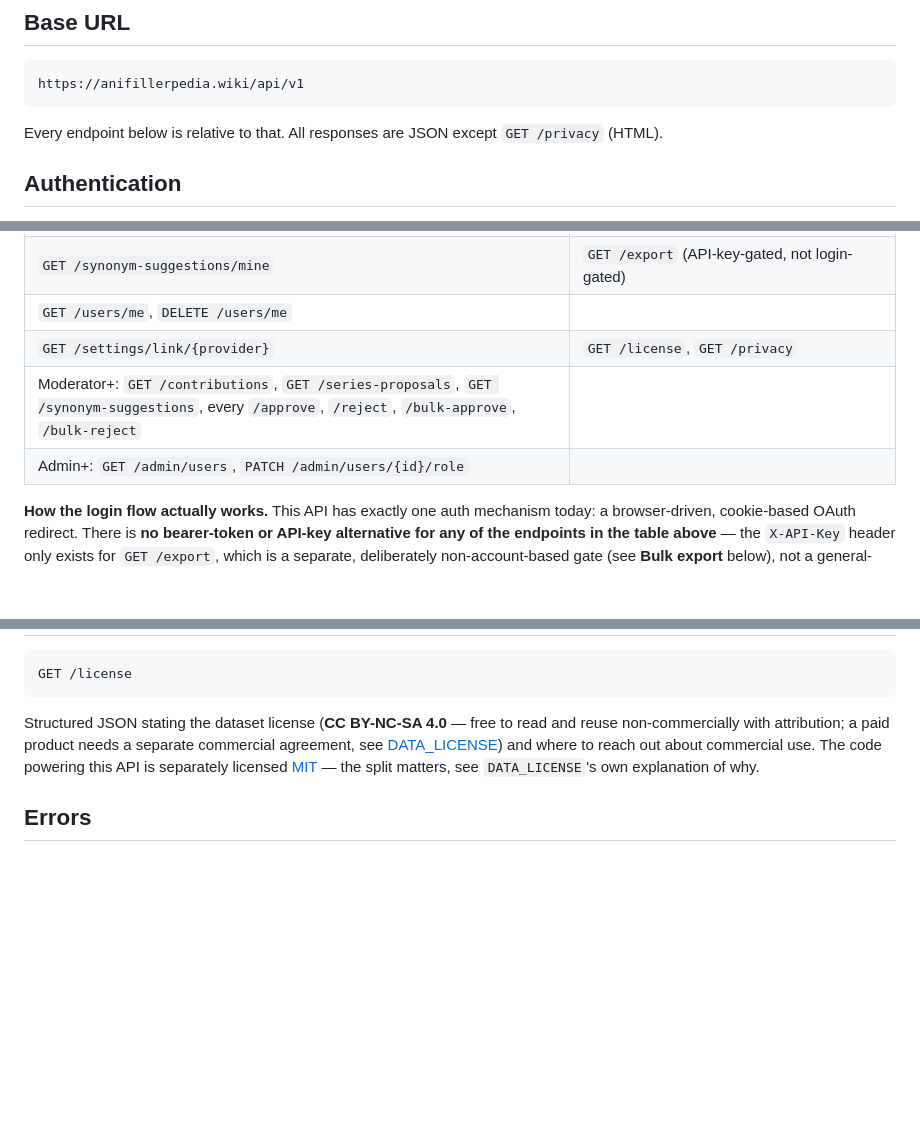
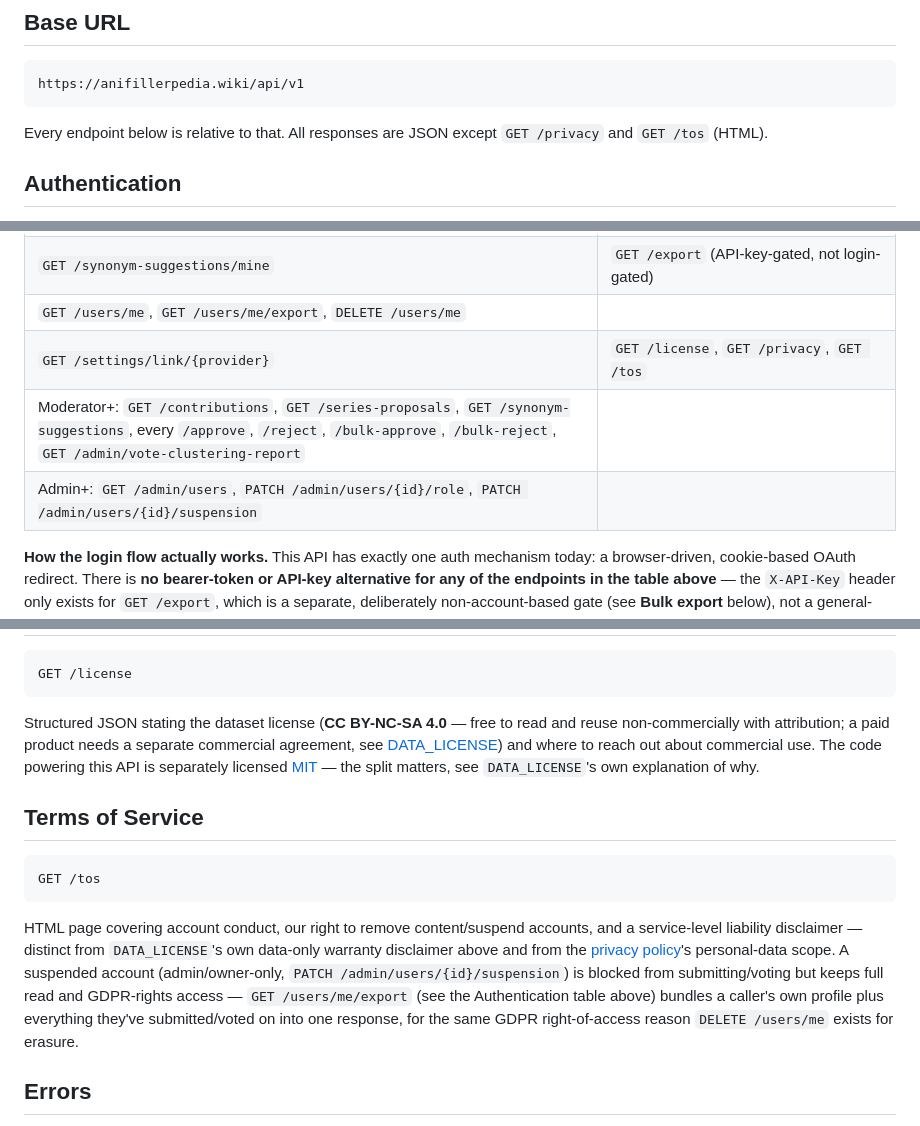
Before and after one commit to Napandee/AniFillerPedia, a Markdown page: docs/API.md, 3 parts joined by grey strips. Rendered like a GitHub page; blank space fills up the shorter version.

Commit message:
Document /tos, /users/me/export, and admin suspension endpoints in docs/API.md
Follow-up to #203/#208/#209 -- keeps the API guide's Authentication table
and License section in sync with the new endpoints.

Co-Authored-By: Claude Sonnet 5 <noreply@anthropic.com>
Claude-Session: https://claude.ai/code/session_01LEuvh355uWNpbf7hx6sgQc

````diff
--- a/docs/API.md
+++ b/docs/API.md
@@ -17,7 +17,7 @@ https://anifillerpedia.wiki/api/v1
 ```
 
 Every endpoint below is relative to that. All responses are JSON except
-`GET /privacy` (HTML).
+`GET /privacy` and `GET /tos` (HTML).
 
 ## Authentication
 
@@ -34,10 +34,10 @@ to one caller's own data:
 | `GET /contributions/mine`, `/mine/votes` | `GET /series/*`, `/episodes/*` (all public reads) |
 | `GET /series-proposals/mine` | `POST /export/request-access` (email-gated, not login-gated) |
 | `GET /synonym-suggestions/mine` | `GET /export` (API-key-gated, not login-gated) |
-| `GET /users/me`, `DELETE /users/me` | |
-| `GET /settings/link/{provider}` | `GET /license`, `GET /privacy` |
-| Moderator+: `GET /contributions`, `GET /series-proposals`, `GET /synonym-suggestions`, every `/approve`, `/reject`, `/bulk-approve`, `/bulk-reject` | |
-| Admin+: `GET /admin/users`, `PATCH /admin/users/{id}/role` | |
+| `GET /users/me`, `GET /users/me/export`, `DELETE /users/me` | |
+| `GET /settings/link/{provider}` | `GET /license`, `GET /privacy`, `GET /tos` |
+| Moderator+: `GET /contributions`, `GET /series-proposals`, `GET /synonym-suggestions`, every `/approve`, `/reject`, `/bulk-approve`, `/bulk-reject`, `GET /admin/vote-clustering-report` | |
+| Admin+: `GET /admin/users`, `PATCH /admin/users/{id}/role`, `PATCH /admin/users/{id}/suspension` | |
 
 **How the login flow actually works.** This API has exactly one auth
 mechanism today: a browser-driven, cookie-based OAuth redirect. There is
@@ -354,6 +354,23 @@ where to reach out about commercial use. The code powering this API is
 separately licensed [MIT](../LICENSE) — the split matters, see
 `DATA_LICENSE`'s own explanation of why.
 
+## Terms of Service
+
+```
+GET /tos
+```
+
+HTML page covering account conduct, our right to remove content/suspend
+accounts, and a service-level liability disclaimer — distinct from
+`DATA_LICENSE`'s own data-only warranty disclaimer above and from the
+[privacy policy](/api/v1/privacy)'s personal-data scope. A suspended
+account (admin/owner-only, `PATCH /admin/users/{id}/suspension`) is
+blocked from submitting/voting but keeps full read and GDPR-rights
+access — `GET /users/me/export` (see the Authentication table above)
+bundles a caller's own profile plus everything they've submitted/voted
+on into one response, for the same GDPR right-of-access reason
+`DELETE /users/me` exists for erasure.
+
 ## Errors
 
 Standard HTTP status codes. The [OpenAPI schema](https://anifillerpedia.wiki/openapi.json)
````
